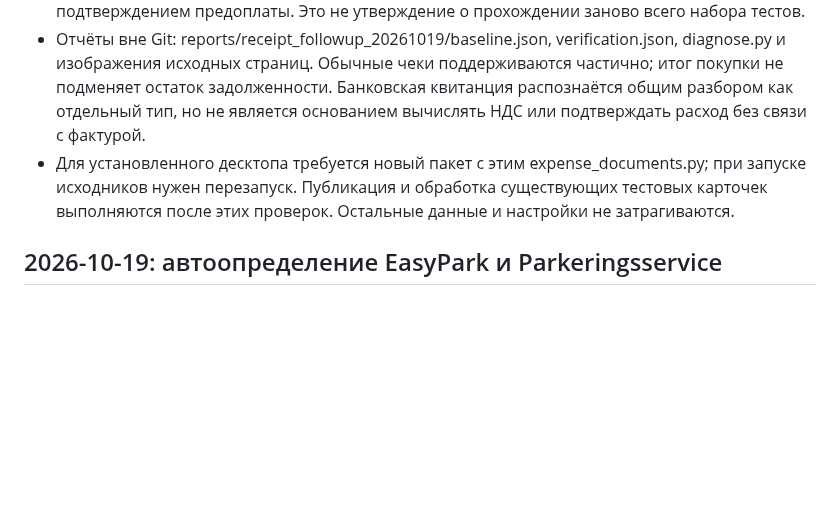
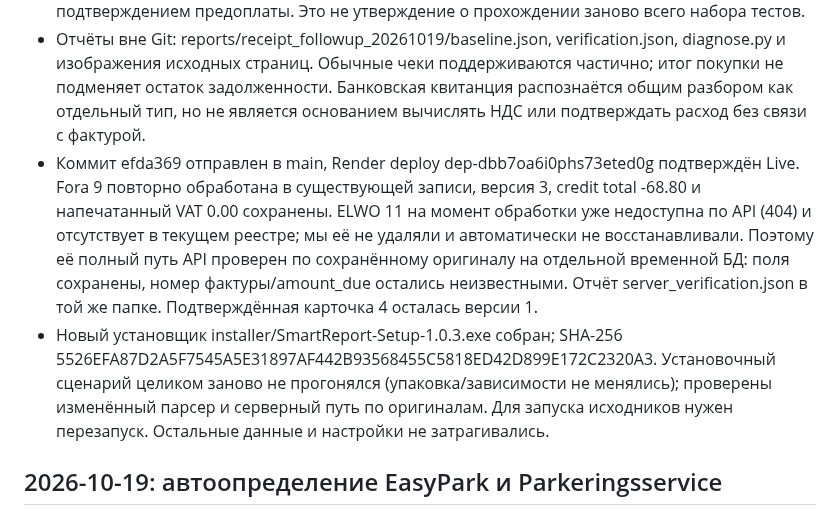
Before and after one commit to mbaton1981/smart-report-cloud, a Markdown page: WORK_LOG.md, the part around the change. GitHub-like rendering; blank space fills up the shorter version.

Commit message:
WORK_LOG: focused receipt fixes and verified remaining limits

```diff
--- a/WORK_LOG.md
+++ b/WORK_LOG.md
@@ -7,7 +7,8 @@
 - Fora — кредитный документ, не обычная неоплаченная фактура: добавлена подпись Summa er tillgodo. Знак сохранён: net/gross/кредитовый итог -68.80, напечатанный VAT 0.00. Остальные поля ранее уже определялись верно.
 - Проверки вместо полного повторного обхода: 6 целевых unittest (обычные чеки 25%/12%, отсутствие НДС, кредит, предыдущая валютная сводка, предоплата/обратный НДС, продавец/поворот PDF, округление) прошли; 6 реальных случаев в диагностике: два исправляемых оригинала + Beijer/EasyPark/Parkeringsservice + AJ с прежними суммами и заблокированным подтверждением предоплаты. Это не утверждение о прохождении заново всего набора тестов.
 - Отчёты вне Git: reports/receipt_followup_20261019/baseline.json, verification.json, diagnose.py и изображения исходных страниц. Обычные чеки поддерживаются частично; итог покупки не подменяет остаток задолженности. Банковская квитанция распознаётся общим разбором как отдельный тип, но не является основанием вычислять НДС или подтверждать расход без связи с фактурой.
-- Для установленного десктопа требуется новый пакет с этим expense_documents.py; при запуске исходников нужен перезапуск. Публикация и обработка существующих тестовых карточек выполняются после этих проверок. Остальные данные и настройки не затрагиваются.
+- Коммит efda369 отправлен в main, Render deploy dep-dbb7oa6i0phs73eted0g подтверждён Live. Fora 9 повторно обработана в существующей записи, версия 3, credit total -68.80 и напечатанный VAT 0.00 сохранены. ELWO 11 на момент обработки уже недоступна по API (404) и отсутствует в текущем реестре; мы её не удаляли и автоматически не восстанавливали. Поэтому её полный путь API проверен по сохранённому оригиналу на отдельной временной БД: поля сохранены, номер фактуры/amount_due остались неизвестными. Отчёт server_verification.json в той же папке. Подтверждённая карточка 4 осталась версии 1.
+- Новый установщик installer/SmartReport-Setup-1.0.3.exe собран; SHA-256 5526EFA87D2A5F7545A5E31897AF442B93568455C5818ED42D899E172C2320A3. Установочный сценарий целиком заново не прогонялся (упаковка/зависимости не менялись); проверены изменённый парсер и серверный путь по оригиналам. Для запуска исходников нужен перезапуск. Остальные данные и настройки не затрагивались.
 
 ## 2026-10-19: автоопределение EasyPark и Parkeringsservice
 - Сопоставлены оригиналы, не порядок строк: карточка 6 / файл Faktura_6836 — Parkeringsservice Svenska AB, 01.10.2026; карточка 7 / файл 201000652027143579 — EasyPark AB, 02.10.2026, фактура 1898594971.
```
